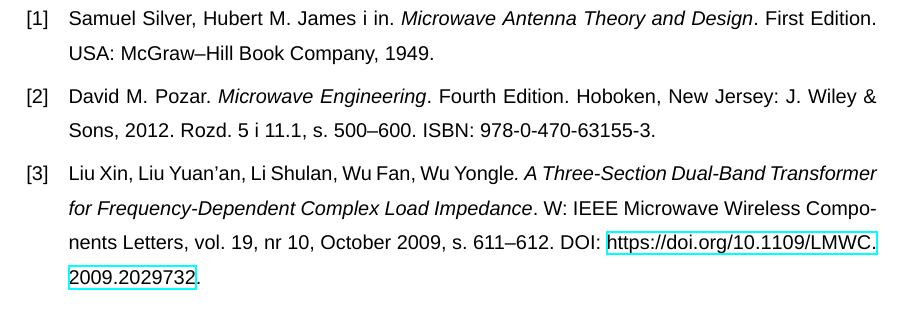
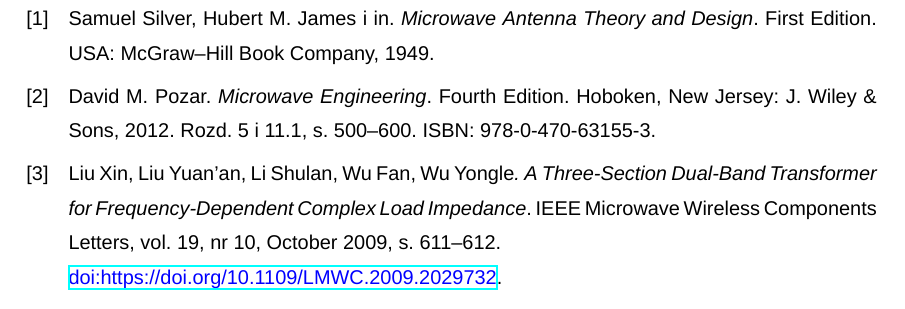
Before and after one commit to kamil95/LaTeX_PG_PDI, a LaTeX thesis (main.tex): part of page 17 of 23, cut so that both start at the same text. Compiled offline with XeLaTeX; a missing font is replaced by an installed copy or a similar font.

Commit message:
biblography fix & add caption library

```diff
--- a/main.tex
+++ b/main.tex
@@ -28,12 +28,19 @@
 \usepackage{amsmath} %paczka do rownan
 \renewcommand{\theequation}{\thechapter.\arabic{equation}} %rownania postaci 2.1, 3.2
 
+\usepackage{textgreek} %inline greek characters
+
 % ladowanie grafiki
 \usepackage{graphicx}
 \graphicspath{ {Images/} } %sciezka do obrazkow
 
 \usepackage{float}
 %
+
+
+\usepackage{caption}
+\usepackage{subcaption}
+
 
 \newcommand\tab[1][1cm]{\hspace*{#1}}%komenda - tabulator, uzycie: tab[x], gdzie x jest dlugoscia akapitu
 \newcommand*{\noaddvspace}{\renewcommand*{\addvspace}[1]{}}
@@ -67,13 +74,16 @@
 \renewbibmacro*{volume+number+eid}{%
 \iffieldundef{volume}{}{,\space vol.
   \printfield{volume}%
-  \setunit*{\addspace}%
+  \iffieldundef{number}{}{\setunit*{\addspace}%
 ,\space nr
   \printfield{number}%,
 ,
   \setunit{\addcomma\space}%
-  \printfield{eid}}
+  \printfield{eid}}}
 }
+
+\DefineBibliographyStrings{polish}{andothers = {et\addabbrvspace al\adddot}}
+
 %\DeclareFieldFormat[article]{volume}{,vol. #1 }
 %\DeclareFieldFormat[article]{number}{ nr #1}
 
@@ -97,18 +107,22 @@
 
 \DeclareFieldFormat{journaltitle}{#1} % normal journal title
 
+\renewbibmacro{in:}{%
+  \ifentrytype{article}
+    {}
+    {\printtext{\bibstring{in}\intitlepunct}}}
+
 \usepackage{hyperref}
 \usepackage{bookmark}
 \def\UrlBreaks{\do\/\do-}
-
 % Format Bibliography @online articles
 \usepackage{color}
 %\usepackage{url}
 \urlstyle{same}
 \DefineBibliographyStrings{polish}{urlseen = {data dostępu:}}
 \DeclareFieldFormat{url}{\color{blue}\url{#1}}
+\DeclareFieldFormat{doi}{\newline\color{blue}\href{https://doi.org/#1}{doi:#1}}
 %\DeclareFieldFormat{url}{\url{#1}}
-
 % ------------------------------------------------ %
 
 % ------------------------------------------------ %
```
Also changed, not shown: main.tex (4 more changed lines).
